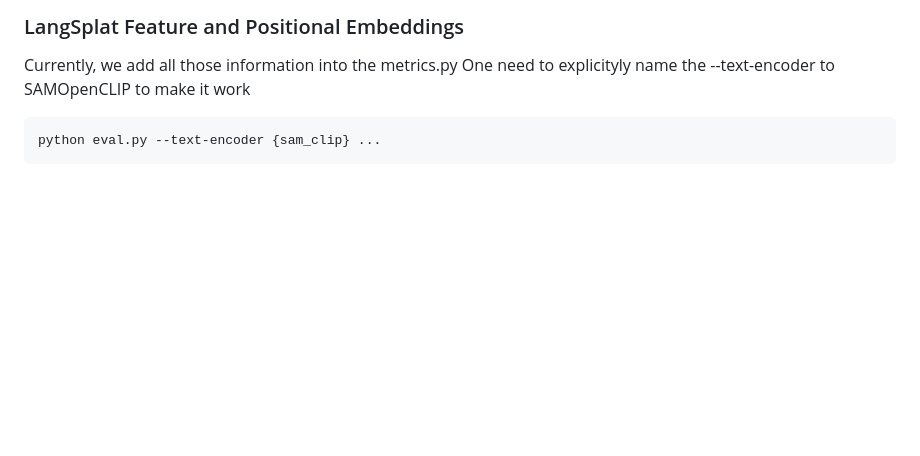
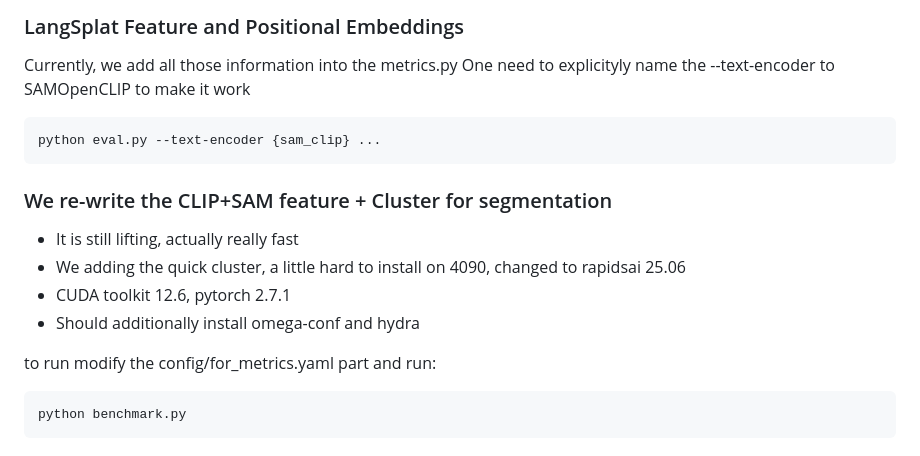
Before and after one commit to saliteta/splat-distiller, a Markdown page: README.md, the part around the change printed below. Drawn GitHub-style; blank space fills up the shorter version.

````diff
--- a/README.md
+++ b/README.md
@@ -182,3 +182,17 @@ One need to explicityly name the --text-encoder to SAMOpenCLIP to make it work
 ```
 python eval.py --text-encoder {sam_clip} ...
 ```
+
+
+### We re-write the CLIP+SAM feature + Cluster for segmentation
+- It is still lifting, actually really fast
+- We adding the quick cluster, a little hard to install on 4090, changed to rapidsai 25.06
+- CUDA toolkit 12.6, pytorch 2.7.1
+- Should additionally install omega-conf and hydra
+
+to run modify the config/for_metrics.yaml part and run:
+```
+python benchmark.py
+```
+
+
````
Also changed, not shown: other parts of README.md (+15 -0 lines), assets/eggs_sam+clip.png (added), assets/feature_pca_sam+clip.jpg (added), assets/sam+clip.png (added), 1 other file.
